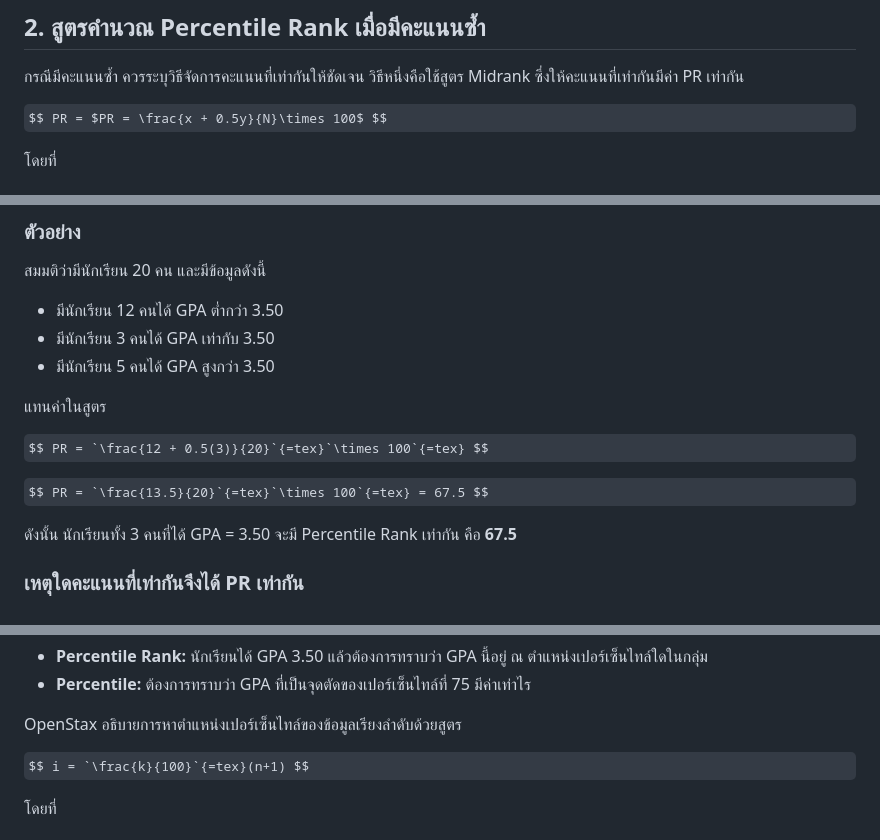
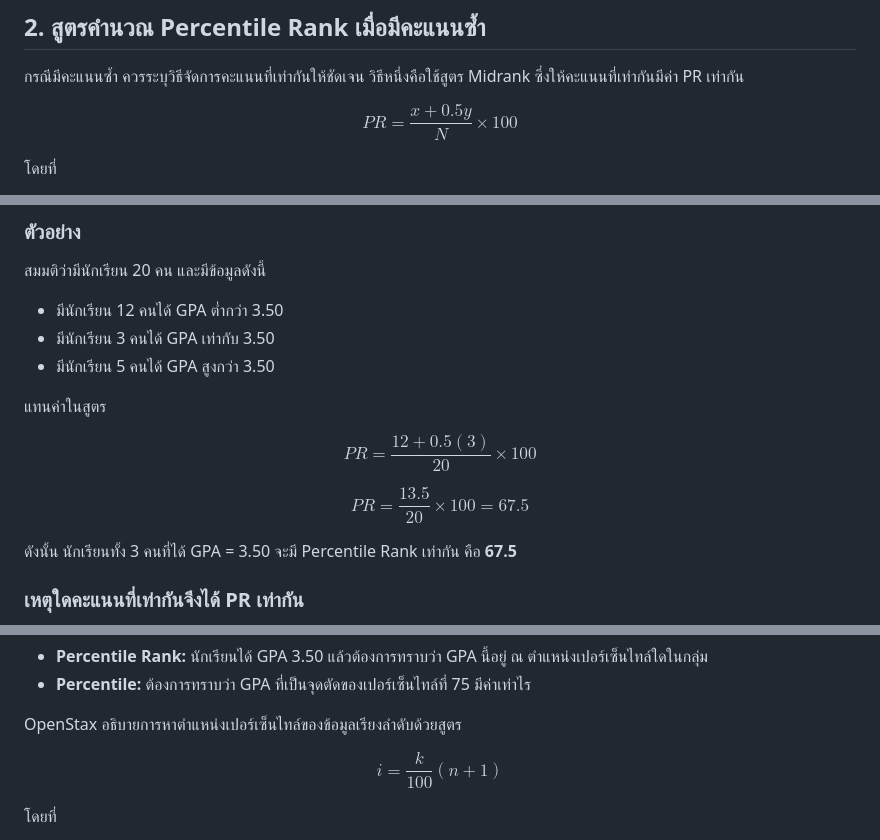
Before and after one commit to knat41/cnreg, a Markdown page: GPAX/percentile_rank_gpa.md, 3 parts joined by grey strips. GitHub-like rendering; some formulas as TeX source.

Commit message:
Fix LaTeX formatting in percentile_rank_gpa.md
Corrected LaTeX formatting for percentile rank equations and explanations.

```diff
--- a/GPAX/percentile_rank_gpa.md
+++ b/GPAX/percentile_rank_gpa.md
@@ -21,7 +21,7 @@
 กรณีมีคะแนนซ้ำ ควรระบุวิธีจัดการคะแนนที่เท่ากันให้ชัดเจน วิธีหนึ่งคือใช้สูตร Midrank
 ซึ่งให้คะแนนที่เท่ากันมีค่า PR เท่ากัน
 
-$$ PR = $PR = \frac{x + 0.5y}{N}\times 100$ $$
+$$PR = \frac{x + 0.5y}{N} \times 100$$
 
 โดยที่
 
@@ -40,9 +40,9 @@ $$ PR = $PR = \frac{x + 0.5y}{N}\times 100$ $$
 
 แทนค่าในสูตร
 
-$$ PR = `\frac{12 + 0.5(3)}{20}`{=tex}`\times 100`{=tex} $$
+$$ PR = \frac{12 + 0.5(3)}{20} \times 100 $$
 
-$$ PR = `\frac{13.5}{20}`{=tex}`\times 100`{=tex} = 67.5 $$
+$$ PR = \frac{13.5}{20} \times 100 = 67.5 $$
 
 ดังนั้น นักเรียนทั้ง 3 คนที่ได้ GPA = 3.50 จะมี Percentile Rank เท่ากัน คือ **67.5**
 
@@ -162,7 +162,7 @@ $$ PR = `\frac{13.5}{20}`{=tex}`\times 100`{=tex} = 67.5 $$
 
 OpenStax อธิบายการหาตำแหน่งเปอร์เซ็นไทล์ของข้อมูลเรียงลำดับด้วยสูตร
 
-$$ i = `\frac{k}{100}`{=tex}(n+1) $$
+$$ i = \frac{k}{100}(n+1) $$
 
 โดยที่
 
```
